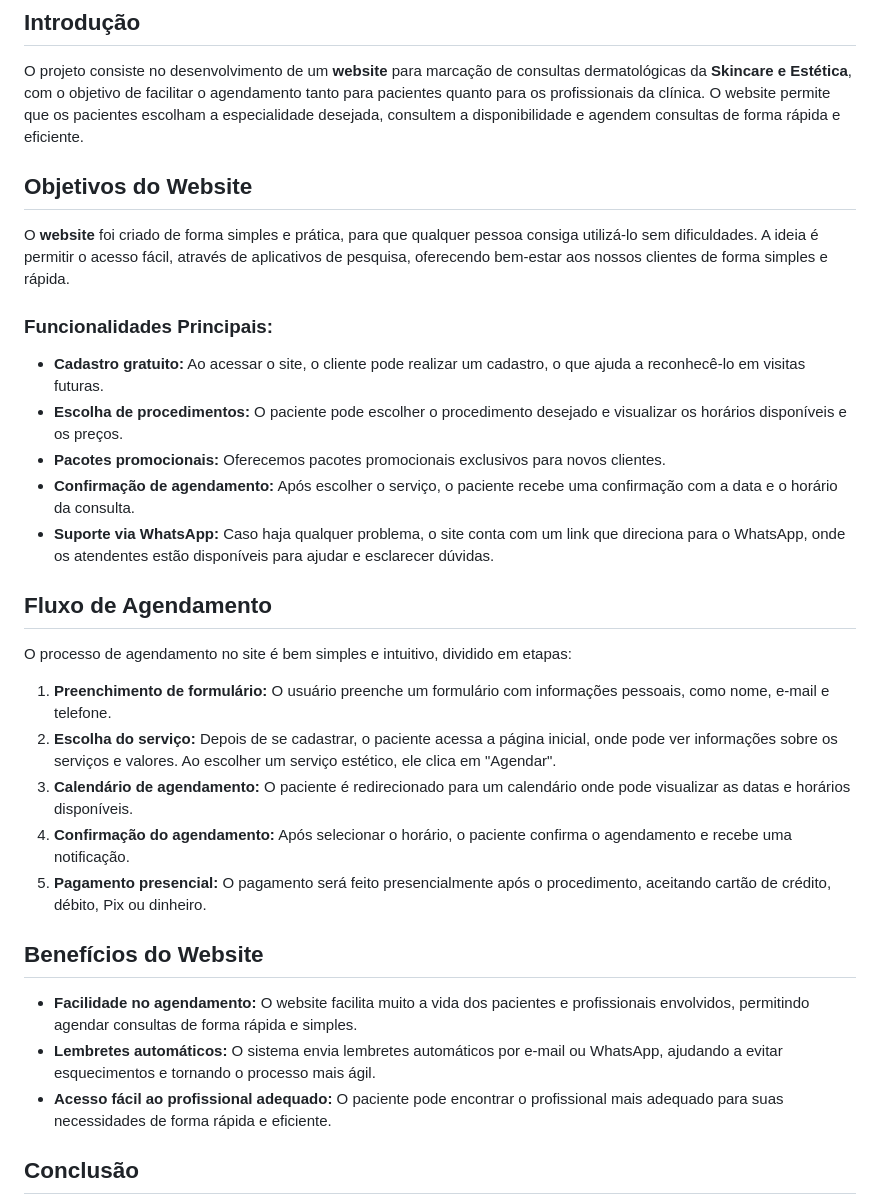
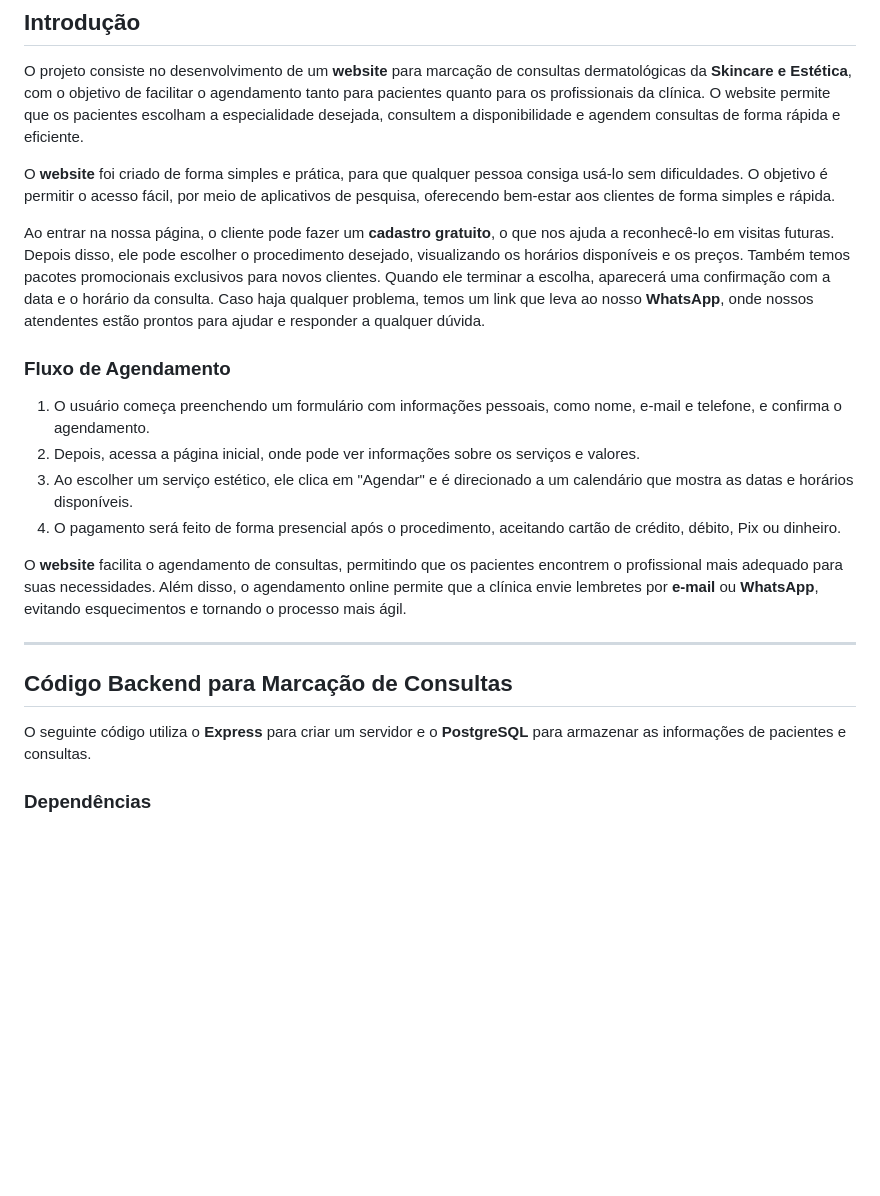
Before and after one commit to DermatoSkincare/SiteDermo, a Markdown page: Readme.MD, the part around one of its changes. GitHub-like rendering; blank space fills up the shorter version.

```diff
--- a/Readme.MD
+++ b/Readme.MD
@@ -4,32 +4,24 @@
 
 O projeto consiste no desenvolvimento de um **website** para marcação de consultas dermatológicas da **Skincare e Estética**, com o objetivo de facilitar o agendamento tanto para pacientes quanto para os profissionais da clínica. O website permite que os pacientes escolham a especialidade desejada, consultem a disponibilidade e agendem consultas de forma rápida e eficiente.
 
-## Objetivos do Website
+O **website** foi criado de forma simples e prática, para que qualquer pessoa consiga usá-lo sem dificuldades. O objetivo é permitir o acesso fácil, por meio de aplicativos de pesquisa, oferecendo bem-estar aos clientes de forma simples e rápida.
 
-O **website** foi criado de forma simples e prática, para que qualquer pessoa consiga utilizá-lo sem dificuldades. A ideia é permitir o acesso fácil, através de aplicativos de pesquisa, oferecendo bem-estar aos nossos clientes de forma simples e rápida.
+Ao entrar na nossa página, o cliente pode fazer um **cadastro gratuito**, o que nos ajuda a reconhecê-lo em visitas futuras. Depois disso, ele pode escolher o procedimento desejado, visualizando os horários disponíveis e os preços. Também temos pacotes promocionais exclusivos para novos clientes. Quando ele terminar a escolha, aparecerá uma confirmação com a data e o horário da consulta. Caso haja qualquer problema, temos um link que leva ao nosso **WhatsApp**, onde nossos atendentes estão prontos para ajudar e responder a qualquer dúvida.
 
-### Funcionalidades Principais:
-- **Cadastro gratuito:** Ao acessar o site, o cliente pode realizar um cadastro, o que ajuda a reconhecê-lo em visitas futuras.
-- **Escolha de procedimentos:** O paciente pode escolher o procedimento desejado e visualizar os horários disponíveis e os preços.
-- **Pacotes promocionais:** Oferecemos pacotes promocionais exclusivos para novos clientes.
-- **Confirmação de agendamento:** Após escolher o serviço, o paciente recebe uma confirmação com a data e o horário da consulta.
-- **Suporte via WhatsApp:** Caso haja qualquer problema, o site conta com um link que direciona para o WhatsApp, onde os atendentes estão disponíveis para ajudar e esclarecer dúvidas.
+### Fluxo de Agendamento
 
-## Fluxo de Agendamento
+1. O usuário começa preenchendo um formulário com informações pessoais, como nome, e-mail e telefone, e confirma o agendamento.
+2. Depois, acessa a página inicial, onde pode ver informações sobre os serviços e valores.
+3. Ao escolher um serviço estético, ele clica em "Agendar" e é direcionado a um calendário que mostra as datas e horários disponíveis.
+4. O pagamento será feito de forma presencial após o procedimento, aceitando cartão de crédito, débito, Pix ou dinheiro.
 
-O processo de agendamento no site é bem simples e intuitivo, dividido em etapas:
+O **website** facilita o agendamento de consultas, permitindo que os pacientes encontrem o profissional mais adequado para suas necessidades. Além disso, o agendamento online permite que a clínica envie lembretes por **e-mail** ou **WhatsApp**, evitando esquecimentos e tornando o processo mais ágil.
 
-1. **Preenchimento de formulário:** O usuário preenche um formulário com informações pessoais, como nome, e-mail e telefone.
-2. **Escolha do serviço:** Depois de se cadastrar, o paciente acessa a página inicial, onde pode ver informações sobre os serviços e valores. Ao escolher um serviço estético, ele clica em "Agendar".
-3. **Calendário de agendamento:** O paciente é redirecionado para um calendário onde pode visualizar as datas e horários disponíveis.
-4. **Confirmação do agendamento:** Após selecionar o horário, o paciente confirma o agendamento e recebe uma notificação.
-5. **Pagamento presencial:** O pagamento será feito presencialmente após o procedimento, aceitando cartão de crédito, débito, Pix ou dinheiro.
+---
 
-## Benefícios do Website
+## Código Backend para Marcação de Consultas
 
-- **Facilidade no agendamento:** O website facilita muito a vida dos pacientes e profissionais envolvidos, permitindo agendar consultas de forma rápida e simples.
-- **Lembretes automáticos:** O sistema envia lembretes automáticos por e-mail ou WhatsApp, ajudando a evitar esquecimentos e tornando o processo mais ágil.
-- **Acesso fácil ao profissional adequado:** O paciente pode encontrar o profissional mais adequado para suas necessidades de forma rápida e eficiente.
+O seguinte código utiliza o **Express** para criar um servidor e o **PostgreSQL** para armazenar as informações de pacientes e consultas.
 
-## Conclusão
+### Dependências
 
```
Also changed, not shown: other parts of Readme.MD (+82 -1 lines).
